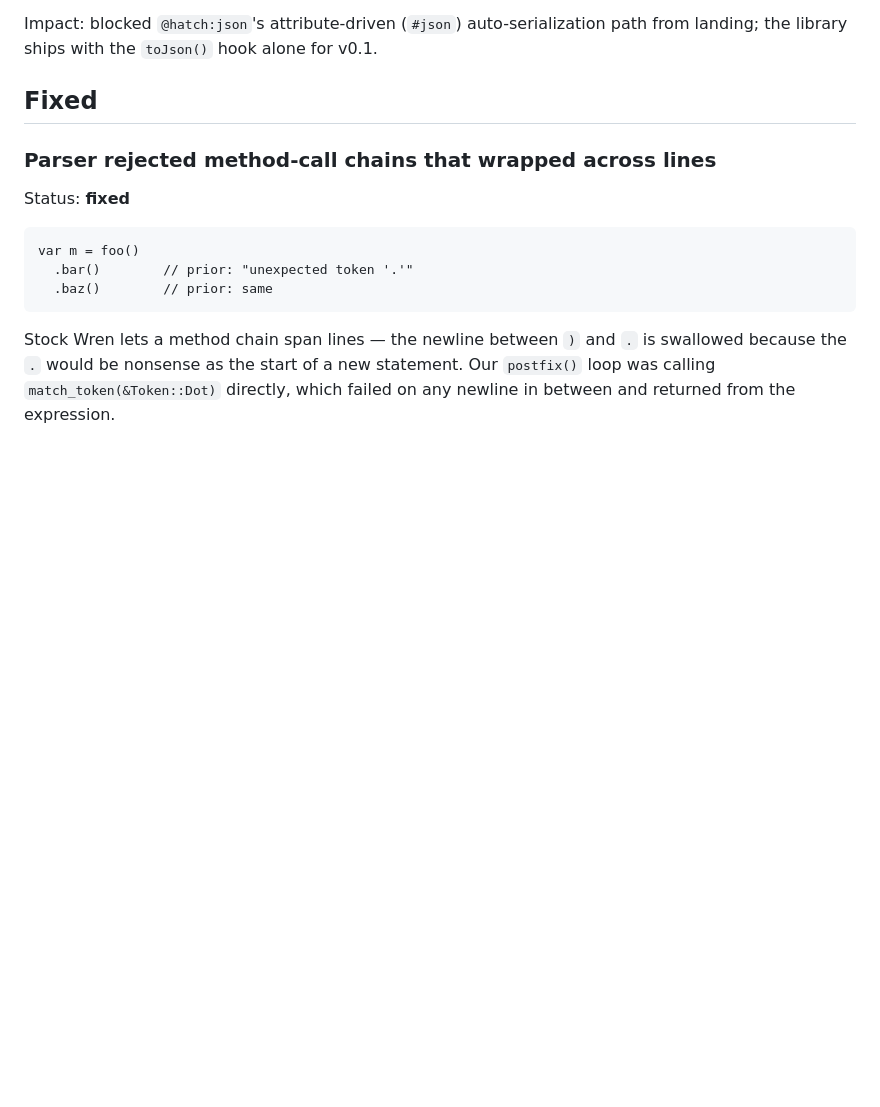
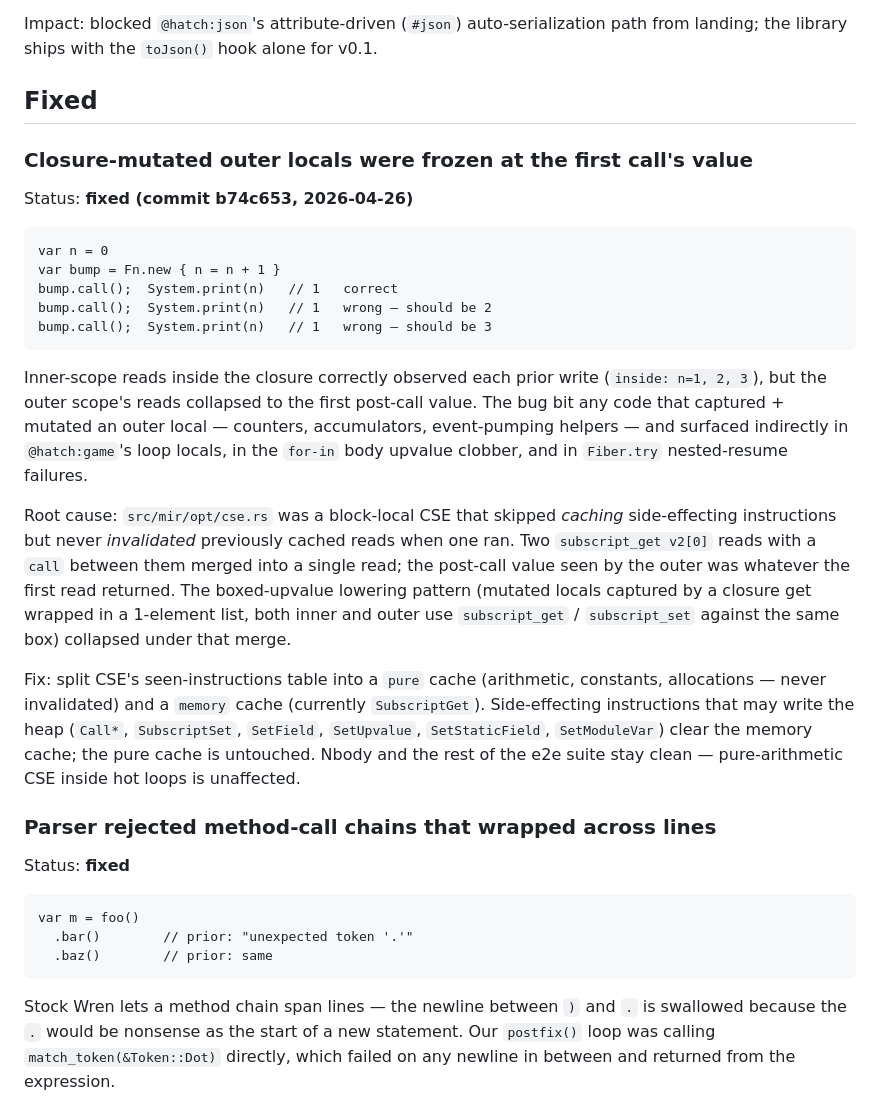
Before and after one commit to wrenlift/WrenLift, a Markdown page: QUIRKS.md, the part around one of its changes. Drawn GitHub-style; blank space fills up the shorter version.

````diff
--- a/QUIRKS.md
+++ b/QUIRKS.md
@@ -158,6 +158,46 @@ auto-serialization path from landing; the library ships with
 the `toJson()` hook alone for v0.1.
 
 ## Fixed
+
+### Closure-mutated outer locals were frozen at the first call's value
+
+Status: **fixed (commit b74c653, 2026-04-26)**
+
+```wren
+var n = 0
+var bump = Fn.new { n = n + 1 }
+bump.call();  System.print(n)   // 1   correct
+bump.call();  System.print(n)   // 1   wrong — should be 2
+bump.call();  System.print(n)   // 1   wrong — should be 3
+```
+
+Inner-scope reads inside the closure correctly observed each
+prior write (`inside: n=1, 2, 3`), but the outer scope's reads
+collapsed to the first post-call value. The bug bit any code
+that captured + mutated an outer local — counters, accumulators,
+event-pumping helpers — and surfaced indirectly in
+`@hatch:game`'s loop locals, in the `for-in` body upvalue
+clobber, and in `Fiber.try` nested-resume failures.
+
+Root cause: `src/mir/opt/cse.rs` was a block-local CSE that
+skipped *caching* side-effecting instructions but never
+*invalidated* previously cached reads when one ran. Two
+`subscript_get v2[0]` reads with a `call` between them merged
+into a single read; the post-call value seen by the outer was
+whatever the first read returned. The boxed-upvalue lowering
+pattern (mutated locals captured by a closure get wrapped in a
+1-element list, both inner and outer use `subscript_get` /
+`subscript_set` against the same box) collapsed under that
+merge.
+
+Fix: split CSE's seen-instructions table into a `pure` cache
+(arithmetic, constants, allocations — never invalidated) and a
+`memory` cache (currently `SubscriptGet`). Side-effecting
+instructions that may write the heap (`Call*`, `SubscriptSet`,
+`SetField`, `SetUpvalue`, `SetStaticField`, `SetModuleVar`)
+clear the memory cache; the pure cache is untouched. Nbody and
+the rest of the e2e suite stay clean — pure-arithmetic CSE
+inside hot loops is unaffected.
 
 ### Parser rejected method-call chains that wrapped across lines
 
````
Also changed, not shown: other parts of QUIRKS.md (+31 -0 lines).
